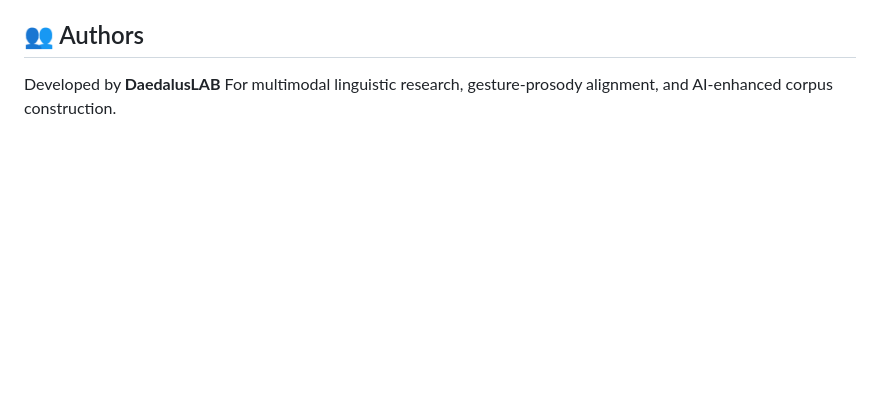
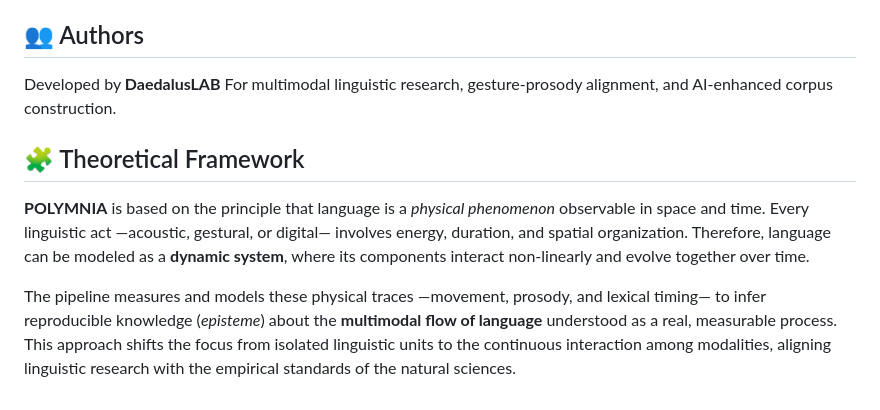
Before and after one commit to raul-agent/Polymnia, a Markdown page: README.md, the part around the change. GitHub-like rendering; blank space fills up the shorter version.

Commit message:
Theoretical Framework added

```diff
--- a/README.md
+++ b/README.md
@@ -244,3 +244,13 @@ output/
 
 Developed by **DaedalusLAB**
 For multimodal linguistic research, gesture-prosody alignment, and AI-enhanced corpus construction.
+
+
+## 🧩 Theoretical Framework
+
+**POLYMNIA** is based on the principle that language is a *physical phenomenon* observable in space and time.
+Every linguistic act —acoustic, gestural, or digital— involves energy, duration, and spatial organization.
+Therefore, language can be modeled as a **dynamic system**, where its components interact non-linearly and evolve together over time.
+
+The pipeline measures and models these physical traces —movement, prosody, and lexical timing— to infer reproducible knowledge (*episteme*) about the **multimodal flow of language** understood as a real, measurable process.
+This approach shifts the focus from isolated linguistic units to the continuous interaction among modalities, aligning linguistic research with the empirical standards of the natural sciences.
```
